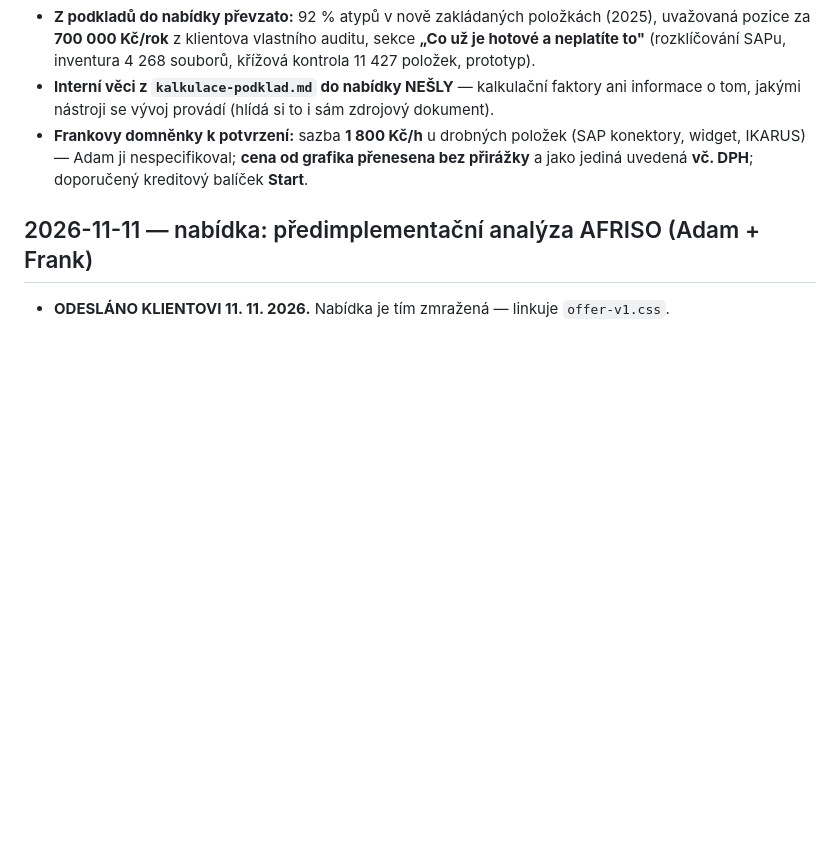
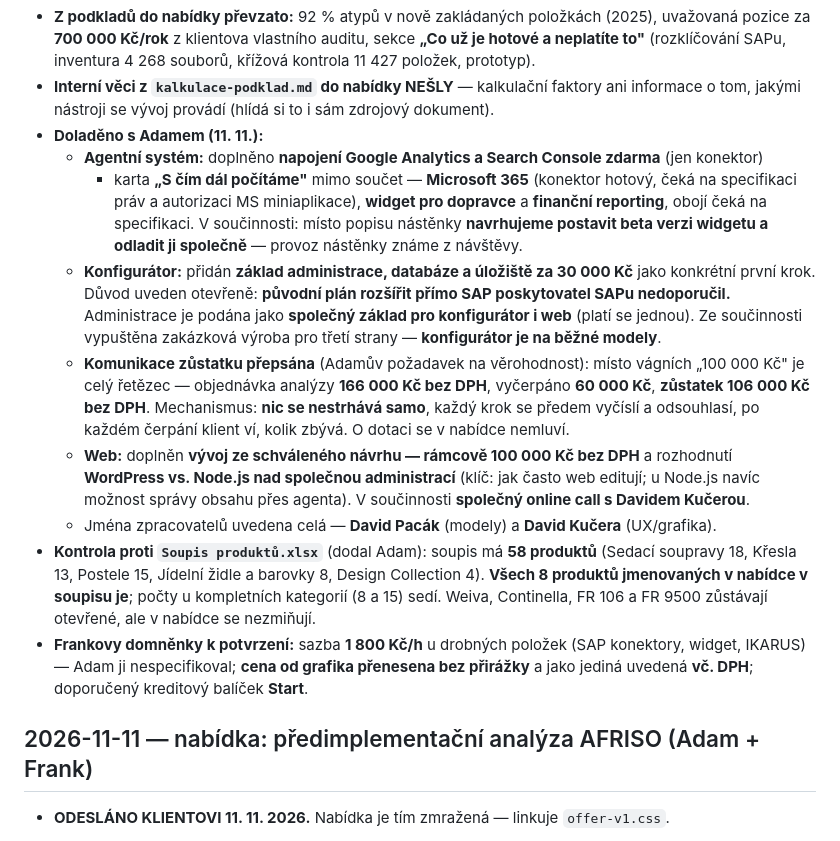
Before and after one commit to adamcstech/nabidky, a Markdown page: CHANGELOG.md, the part around the change. GitHub-like rendering; blank space fills up the shorter version.

Commit message:
POLSTRIN: doladění nabídky (admin, web development, zůstatek)
- agentní systém: GA + Search Console zdarma, karta "S čím dál
  počítáme" (MS365, widget dopravce, finanční reporting), beta
  verze widgetu místo popisu nástěnky
- konfigurátor: základ administrace 30 000 Kč jako první krok
  (SAP se rozšiřovat nebude — nedoporučil to jeho poskytovatel),
  podáno jako společný základ pro konfigurátor i web
- zůstatek přepsán na skutečná čísla: 166 000 objednáno, 60 000
  vyčerpáno, 106 000 zbývá; nic se nestrhává bez odsouhlasení
- web: vývoj rámcově 100 000 Kč + rozhodnutí WordPress vs Node.js
  nad společnou administrací
- ověřeno proti Soupis produktů.xlsx: všech 8 jmenovaných produktů
  je v aktuálním soupisu 58 položek

Co-Authored-By: Claude Opus 5 (1M context) <noreply@anthropic.com>

```diff
--- a/CHANGELOG.md
+++ b/CHANGELOG.md
@@ -30,6 +30,28 @@ infra, architektura, struktura, nové brandy, vytvořené/smazané nabídky, kon
   (rozklíčování SAPu, inventura 4 268 souborů, křížová kontrola 11 427 položek, prototyp).
 - **Interní věci z `kalkulace-podklad.md` do nabídky NEŠLY** — kalkulační faktory ani informace o tom,
   jakými nástroji se vývoj provádí (hlídá si to i sám zdrojový dokument).
+- **Doladěno s Adamem (11. 11.):**
+  - **Agentní systém:** doplněno **napojení Google Analytics a Search Console zdarma** (jen konektor)
+    + karta **„S čím dál počítáme"** mimo součet — **Microsoft 365** (konektor hotový, čeká na specifikaci
+    práv a autorizaci MS miniaplikace), **widget pro dopravce** a **finanční reporting**, obojí čeká
+    na specifikaci. V součinnosti: místo popisu nástěnky **navrhujeme postavit beta verzi widgetu
+    a odladit ji společně** — provoz nástěnky známe z návštěvy.
+  - **Konfigurátor:** přidán **základ administrace, databáze a úložiště za 30 000 Kč** jako konkrétní
+    první krok. Důvod uveden otevřeně: **původní plán rozšířit přímo SAP poskytovatel SAPu nedoporučil.**
+    Administrace je podána jako **společný základ pro konfigurátor i web** (platí se jednou).
+    Ze součinnosti vypuštěna zakázková výroba pro třetí strany — **konfigurátor je na běžné modely**.
+  - **Komunikace zůstatku přepsána** (Adamův požadavek na věrohodnost): místo vágních „100 000 Kč"
+    je celý řetězec — objednávka analýzy **166 000 Kč bez DPH**, vyčerpáno **60 000 Kč**, **zůstatek
+    106 000 Kč bez DPH**. Mechanismus: **nic se nestrhává samo**, každý krok se předem vyčíslí
+    a odsouhlasí, po každém čerpání klient ví, kolik zbývá. O dotaci se v nabídce nemluví.
+  - **Web:** doplněn **vývoj ze schváleného návrhu — rámcově 100 000 Kč bez DPH** a rozhodnutí
+    **WordPress vs. Node.js nad společnou administrací** (klíč: jak často web editují; u Node.js
+    navíc možnost správy obsahu přes agenta). V součinnosti **společný online call s Davidem Kučerou**.
+  - Jména zpracovatelů uvedena celá — **David Pacák** (modely) a **David Kučera** (UX/grafika).
+- **Kontrola proti `Soupis produktů.xlsx`** (dodal Adam): soupis má **58 produktů** (Sedací soupravy 18,
+  Křesla 13, Postele 15, Jídelní židle a barovky 8, Design Collection 4). **Všech 8 produktů jmenovaných
+  v nabídce v soupisu je**; počty u kompletních kategorií (8 a 15) sedí. Weiva, Continella, FR 106
+  a FR 9500 zůstávají otevřené, ale v nabídce se nezmiňují.
 - **Frankovy domněnky k potvrzení:** sazba **1 800 Kč/h** u drobných položek (SAP konektory, widget,
   IKARUS) — Adam ji nespecifikoval; **cena od grafika přenesena bez přirážky** a jako jediná uvedená
   **vč. DPH**; doporučený kreditový balíček **Start**.
```
